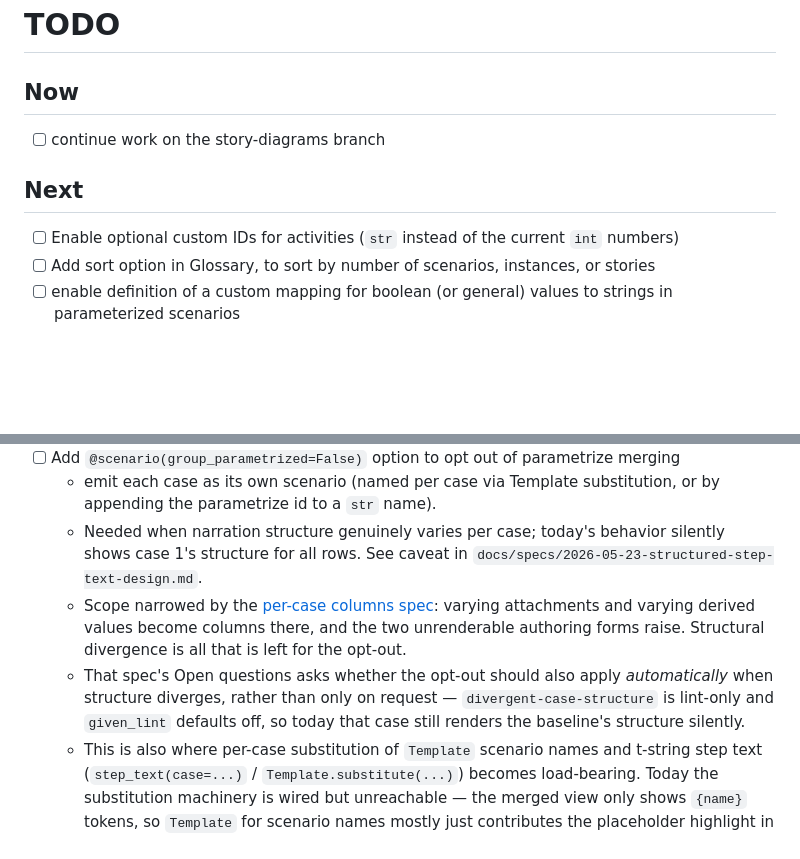
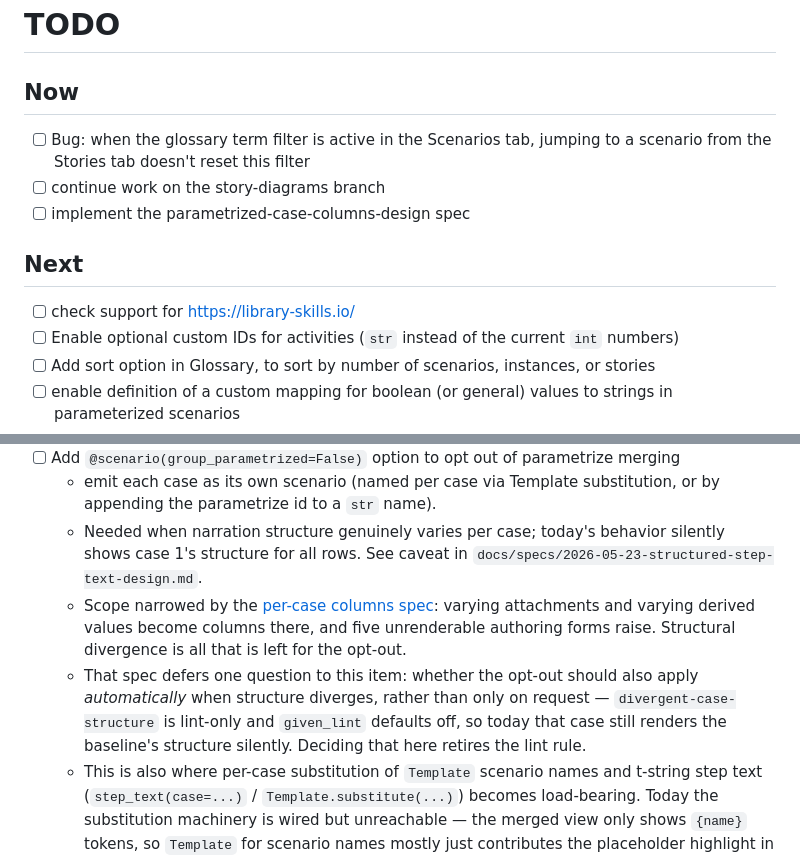
Before and after one commit to nwilbert/pytest-given, a Markdown page: TODO.md, 2 parts joined by grey strips. GitHub-like rendering; blank space fills up the shorter version.

```diff
--- a/TODO.md
+++ b/TODO.md
@@ -2,10 +2,13 @@
 
 ## Now
 
+- [ ] Bug: when the glossary term filter is active in the Scenarios tab, jumping to a scenario from the Stories tab doesn't reset this filter
 - [ ] continue work on the story-diagrams branch
+- [ ] implement the parametrized-case-columns-design spec
 
 ## Next
 
+- [ ] check support for https://library-skills.io/
 - [ ] Enable optional custom IDs for activities (`str` instead of the current `int` numbers)
 - [ ] Add sort option in Glossary, to sort by number of scenarios, instances, or stories
 - [ ] enable definition of a custom mapping for boolean (or general) values to strings in parameterized scenarios
@@ -27,6 +30,6 @@
 - [ ] Add `@scenario(group_parametrized=False)` option to opt out of parametrize merging
   - emit each case as its own scenario (named per case via Template substitution, or by appending the parametrize id to a `str` name).
   - Needed when narration structure genuinely varies per case; today's behavior silently shows case 1's structure for all rows. See caveat in `docs/specs/2026-05-23-structured-step-text-design.md`.
-  - Scope narrowed by the [per-case columns spec](docs/specs/proposed/2026-08-14-parametrized-case-columns-design.md): varying attachments and varying derived values become columns there, and the two unrenderable authoring forms raise. Structural divergence is all that is left for the opt-out.
-  - That spec's Open questions asks whether the opt-out should also apply *automatically* when structure diverges, rather than only on request — `divergent-case-structure` is lint-only and `given_lint` defaults off, so today that case still renders the baseline's structure silently.
+  - Scope narrowed by the [per-case columns spec](docs/specs/proposed/2026-08-14-parametrized-case-columns-design.md): varying attachments and varying derived values become columns there, and five unrenderable authoring forms raise. Structural divergence is all that is left for the opt-out.
+  - That spec defers one question to this item: whether the opt-out should also apply *automatically* when structure diverges, rather than only on request — `divergent-case-structure` is lint-only and `given_lint` defaults off, so today that case still renders the baseline's structure silently. Deciding that here retires the lint rule.
   - This is also where per-case substitution of `Template` scenario names and t-string step text (`step_text(case=...)` / `Template.substitute(...)`) becomes load-bearing. Today the substitution machinery is wired but unreachable — the merged view only shows `{name}` tokens, so `Template` for scenario names mostly just contributes the placeholder highlight in the merged title.
```
Also changed, not shown: 1 other file.
